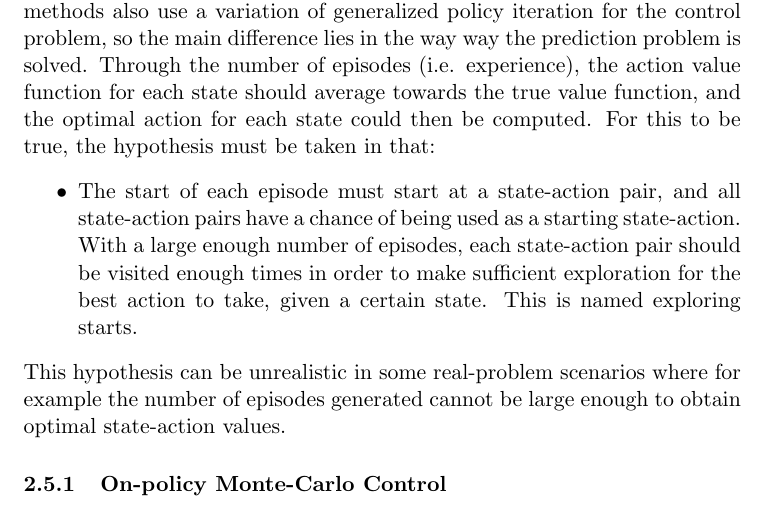
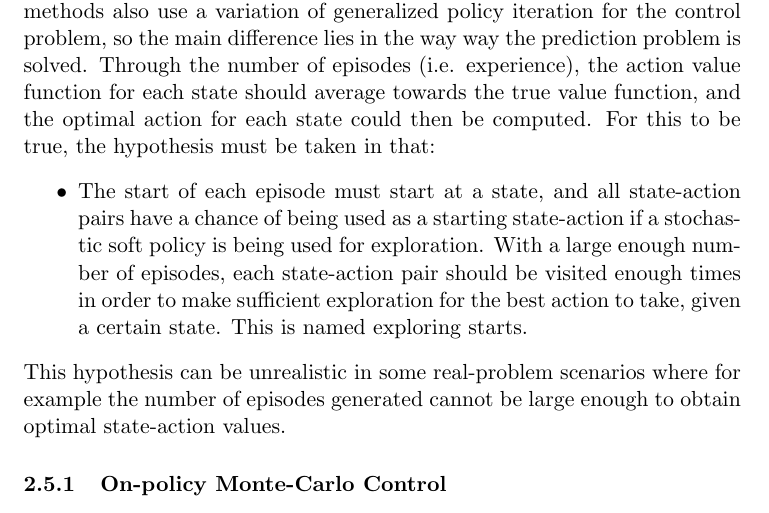
Before and after one commit to jaivalis/aa, a LaTeX document (aa-report2/aa-report2.tex): part of page 5 of 16, cut so that both start at the same text. Compiled offline with pdfLaTeX.

Commit message:
The start of each episode must start at a state, and all state-action pairs have a chance of being used as a starting state-action if a stochastic soft policy is being used for exploration.

```diff
--- a/aa-report2/aa-report2.tex
+++ b/aa-report2/aa-report2.tex
@@ -135,7 +135,7 @@ Sarsa, like Q-learning is a temporal difference algorithm, meaning that it compa
 Monte-Carlo methods can also be used in situations where there is no model of the environment's dynamics, and so can learn from the the experience they gain through each complete episode. The main difference between Monte-Carlo and Temporal Difference (TD) methods is that in TD methods the final outcome does not need to be reached until the state-action values can be updated, whereas in Monte-Carlo methods, it does. Monte-Carlo methods also use a variation of generalized policy iteration for the control problem, so the main difference lies in the way way the prediction problem is solved.
 Through the number of episodes (i.e. experience), the action value function for each state should average towards the true value function, and the optimal action for each state could then be computed. For this to be true, the hypothesis must be taken in that:
 \begin{itemize}
-	\item The start of each episode must start at a state-action pair, and all state-action pairs have a chance of being used as a starting state-action. With a large enough number of episodes, each state-action pair should be visited enough times in order to make sufficient exploration for the best action to take, given a certain state. This is named exploring starts.
+	\item The start of each episode must start at a state, and all state-action pairs have a chance of being used as a starting state-action if a stochastic soft policy is being used for exploration. With a large enough number of episodes, each state-action pair should be visited enough times in order to make sufficient exploration for the best action to take, given a certain state. This is named exploring starts.
 \end{itemize}
 This hypothesis can be unrealistic in some real-problem scenarios where for example the number of episodes generated cannot be large enough to obtain optimal state-action values.
 
```
